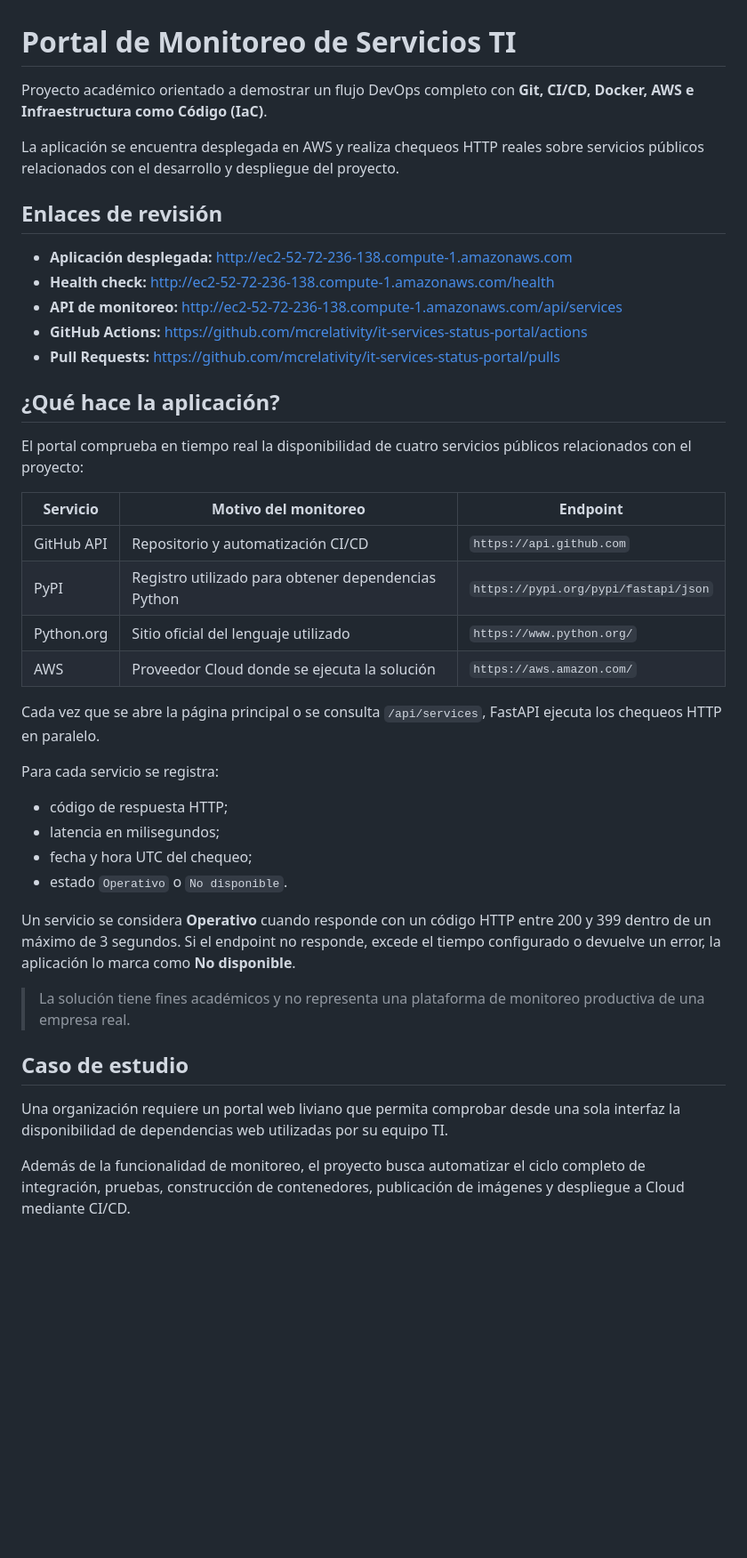
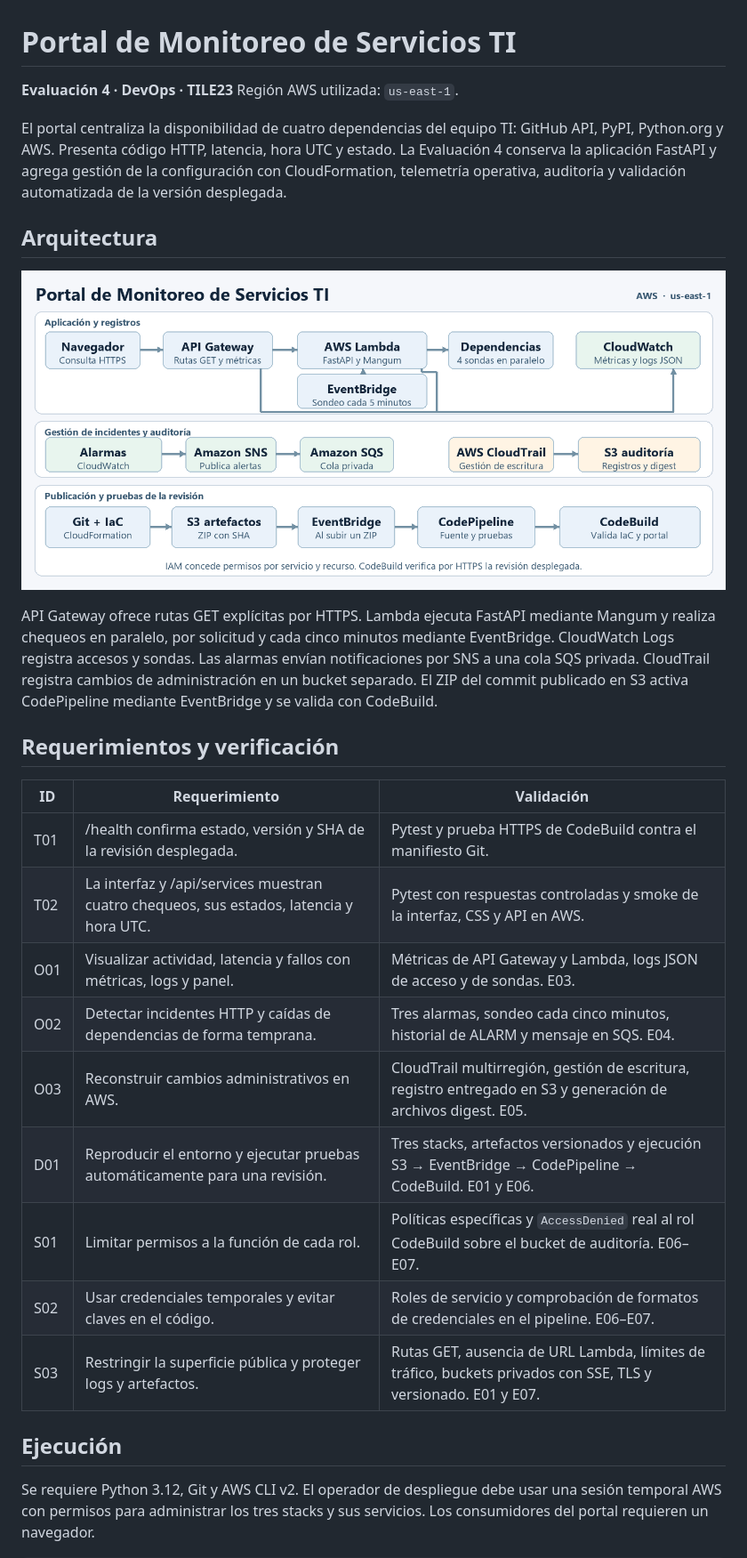
Before and after one commit to mcrelativity/it-services-status-portal, a Markdown page: README.md, the part around one of its changes. Shown at 89% size. Rendered like a GitHub page; pictures changed too: docs/evaluacion/arquitectura.png (added); blank space fills up the shorter version.

```diff
--- a/README.md
+++ b/README.md
@@ -1,44 +1,31 @@
 # Portal de Monitoreo de Servicios TI
 
-Proyecto académico orientado a demostrar un flujo DevOps completo con **Git, CI/CD, Docker, AWS e Infraestructura como Código (IaC)**.
+**Evaluación 4 · DevOps · TILE23**
+Región AWS utilizada: `us-east-1`.
 
-La aplicación se encuentra desplegada en AWS y realiza chequeos HTTP reales sobre servicios públicos relacionados con el desarrollo y despliegue del proyecto.
+El portal centraliza la disponibilidad de cuatro dependencias del equipo TI: GitHub API, PyPI, Python.org y AWS. Presenta código HTTP, latencia, hora UTC y estado. La Evaluación 4 conserva la aplicación FastAPI y agrega gestión de la configuración con CloudFormation, telemetría operativa, auditoría y validación automatizada de la versión desplegada.
 
-## Enlaces de revisión
+## Arquitectura
 
-- **Aplicación desplegada:** http://ec2-52-72-236-138.compute-1.amazonaws.com
-- **Health check:** http://ec2-52-72-236-138.compute-1.amazonaws.com/health
-- **API de monitoreo:** http://ec2-52-72-236-138.compute-1.amazonaws.com/api/services
-- **GitHub Actions:** https://github.com/mcrelativity/it-services-status-portal/actions
-- **Pull Requests:** https://github.com/mcrelativity/it-services-status-portal/pulls
+![Arquitectura AWS](docs/evaluacion/arquitectura.png)
 
-## ¿Qué hace la aplicación?
+API Gateway ofrece rutas GET explícitas por HTTPS. Lambda ejecuta FastAPI mediante Mangum y realiza chequeos en paralelo, por solicitud y cada cinco minutos mediante EventBridge. CloudWatch Logs registra accesos y sondas. Las alarmas envían notificaciones por SNS a una cola SQS privada. CloudTrail registra cambios de administración en un bucket separado. El ZIP del commit publicado en S3 activa CodePipeline mediante EventBridge y se valida con CodeBuild.
 
-El portal comprueba en tiempo real la disponibilidad de cuatro servicios públicos relacionados con el proyecto:
+## Requerimientos y verificación
 
-| Servicio | Motivo del monitoreo | Endpoint |
+| ID | Requerimiento | Validación |
 |---|---|---|
-| GitHub API | Repositorio y automatización CI/CD | `https://api.github.com` |
-| PyPI | Registro utilizado para obtener dependencias Python | `https://pypi.org/pypi/fastapi/json` |
-| Python.org | Sitio oficial del lenguaje utilizado | `https://www.python.org/` |
-| AWS | Proveedor Cloud donde se ejecuta la solución | `https://aws.amazon.com/` |
+| T01 | /health confirma estado, versión y SHA de la revisión desplegada. | Pytest y prueba HTTPS de CodeBuild contra el manifiesto Git. |
+| T02 | La interfaz y /api/services muestran cuatro chequeos, sus estados, latencia y hora UTC. | Pytest con respuestas controladas y smoke de la interfaz, CSS y API en AWS. |
+| O01 | Visualizar actividad, latencia y fallos con métricas, logs y panel. | Métricas de API Gateway y Lambda, logs JSON de acceso y de sondas. E03. |
+| O02 | Detectar incidentes HTTP y caídas de dependencias de forma temprana. | Tres alarmas, sondeo cada cinco minutos, historial de ALARM y mensaje en SQS. E04. |
+| O03 | Reconstruir cambios administrativos en AWS. | CloudTrail multirregión, gestión de escritura, registro entregado en S3 y generación de archivos digest. E05. |
+| D01 | Reproducir el entorno y ejecutar pruebas automáticamente para una revisión. | Tres stacks, artefactos versionados y ejecución S3 → EventBridge → CodePipeline → CodeBuild. E01 y E06. |
+| S01 | Limitar permisos a la función de cada rol. | Políticas específicas y `AccessDenied` real al rol CodeBuild sobre el bucket de auditoría. E06–E07. |
+| S02 | Usar credenciales temporales y evitar claves en el código. | Roles de servicio y comprobación de formatos de credenciales en el pipeline. E06–E07. |
+| S03 | Restringir la superficie pública y proteger logs y artefactos. | Rutas GET, ausencia de URL Lambda, límites de tráfico, buckets privados con SSE, TLS y versionado. E01 y E07. |
 
-Cada vez que se abre la página principal o se consulta `/api/services`, FastAPI ejecuta los chequeos HTTP en paralelo.
+## Ejecución
 
-Para cada servicio se registra:
+Se requiere Python 3.12, Git y AWS CLI v2. El operador de despliegue debe usar una sesión temporal AWS con permisos para administrar los tres stacks y sus servicios. Los consumidores del portal requieren un navegador.
 
-- código de respuesta HTTP;
-- latencia en milisegundos;
-- fecha y hora UTC del chequeo;
-- estado `Operativo` o `No disponible`.
-
-Un servicio se considera **Operativo** cuando responde con un código HTTP entre 200 y 399 dentro de un máximo de 3 segundos. Si el endpoint no responde, excede el tiempo configurado o devuelve un error, la aplicación lo marca como **No disponible**.
-
-> La solución tiene fines académicos y no representa una plataforma de monitoreo productiva de una empresa real.
-
-## Caso de estudio
-
-Una organización requiere un portal web liviano que permita comprobar desde una sola interfaz la disponibilidad de dependencias web utilizadas por su equipo TI.
-
-Además de la funcionalidad de monitoreo, el proyecto busca automatizar el ciclo completo de integración, pruebas, construcción de contenedores, publicación de imágenes y despliegue a Cloud mediante CI/CD.
-
```
Also changed, not shown: other parts of README.md (+25 -214 lines), 4 other files.
